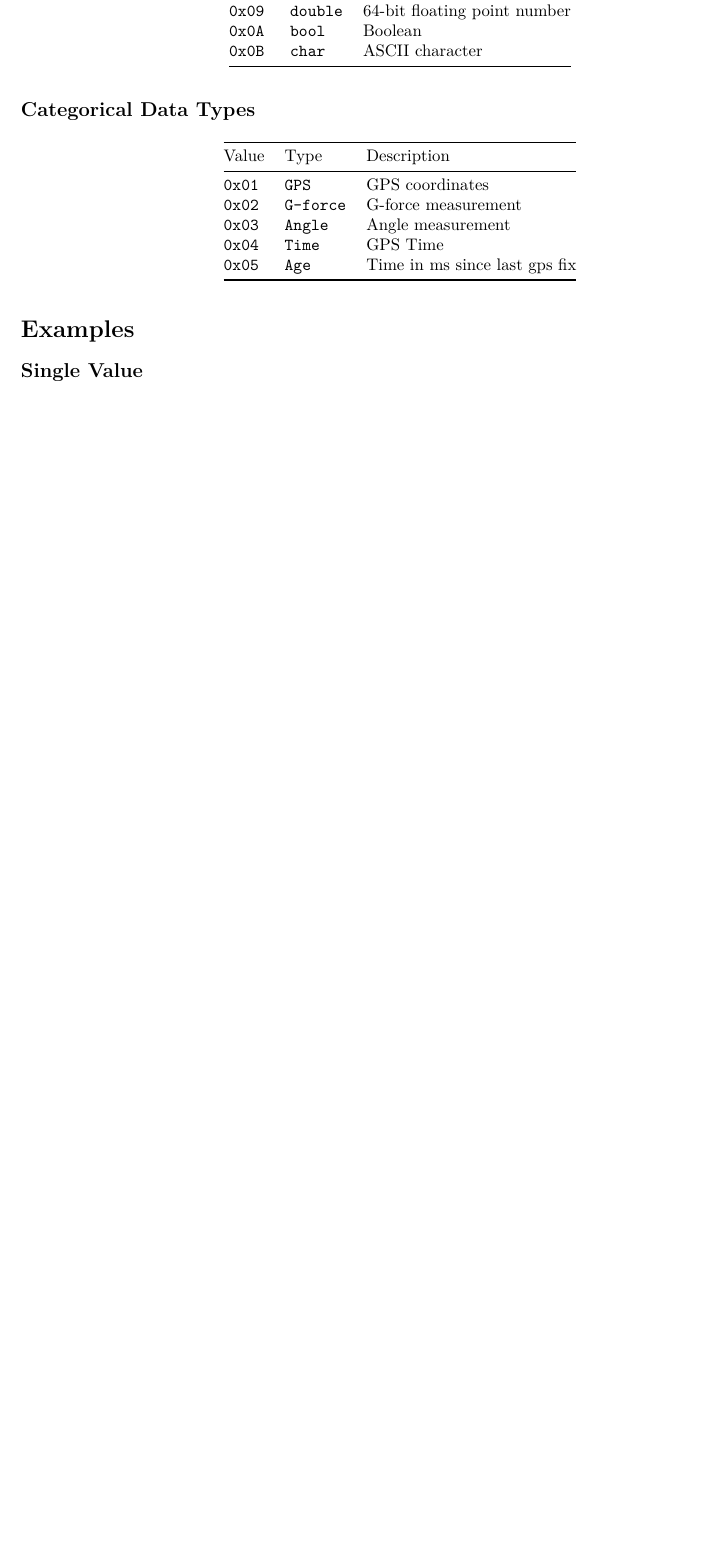
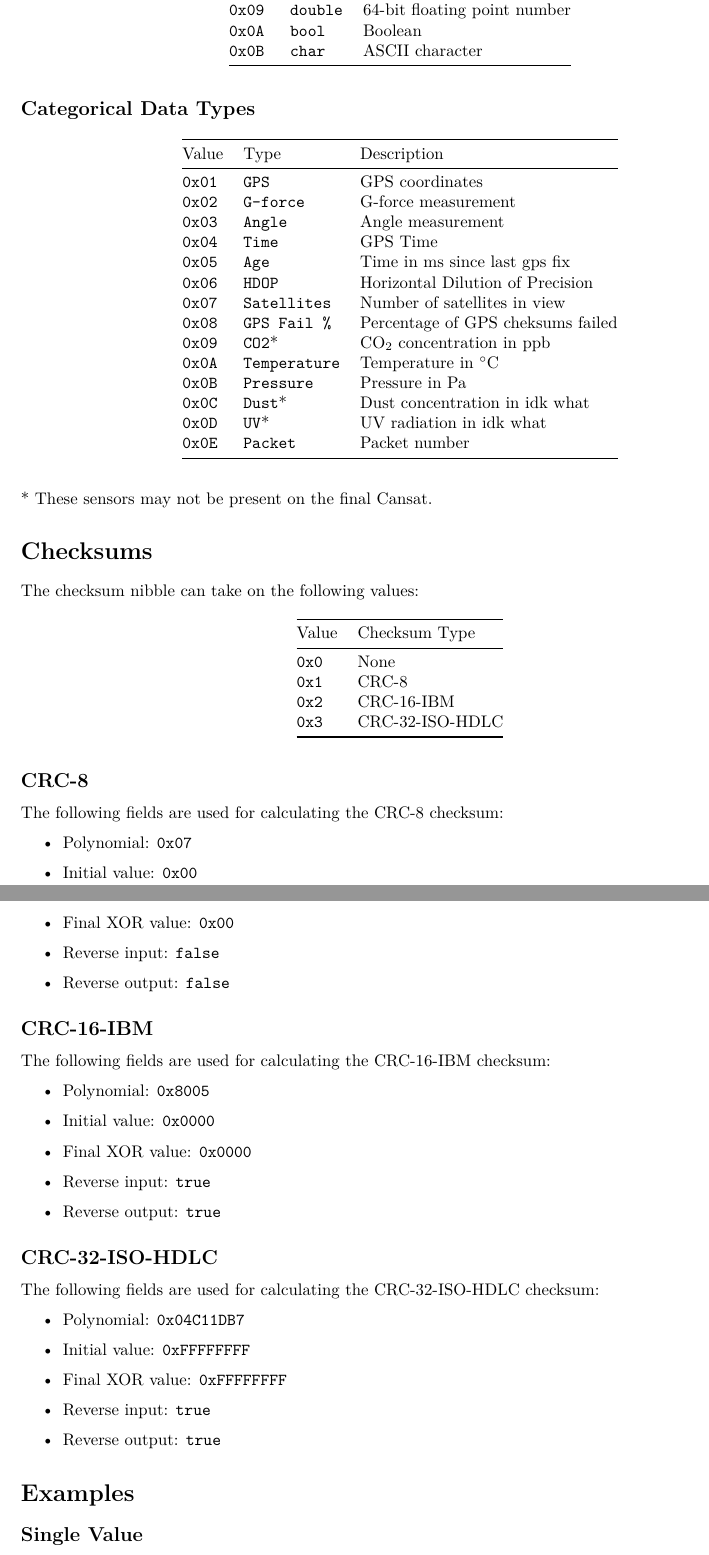
Before and after one commit to MoosMan06/CanSatGaia, a LaTeX document (Communications_protocol/commsprotocol.tex): part of page 2 of 3 before the commit and two parts of pages 2 and 3 of 4 after it, the two joined at a grey line, cut so that both start at the same text, the shorter picture padded with empty space. Compiled offline with pdfLaTeX.

Commit message:
Update GROUND Communications Protocol to version 1.2, refining CRC checksum specifications and correcting content categories in documentation.

```diff
--- a/Communications_protocol/commsprotocol.tex
+++ b/Communications_protocol/commsprotocol.tex
@@ -6,7 +6,7 @@
 %\hypersetup{hidelinks}
 \hypersetup{colorlinks=true, linkcolor=blue, urlcolor=blue}
 
-\title{GROUND Communications Protocol Specification\\ \large Version 1.1}
+\title{GROUND Communications Protocol Specification\\ \large Version 1.2}
 \date{\today}
 \author{B.B.F.M. Verspaandonk}
 
@@ -84,13 +84,66 @@ Value    & Type             & Description                  \\
 \toprule
 Value    & Type             & Description                  \\
 \midrule
-\texttt{0x01} & \texttt{GPS}        & GPS coordinates              \\
-\texttt{0x02} & \texttt{G-force}    & G-force measurement          \\
-\texttt{0x03} & \texttt{Angle}      & Angle measurement            \\
-\texttt{0x04} & \texttt{Time}       & GPS Time                     \\
-\texttt{0x05} & \texttt{Age}        & Time in ms since last gps fix\\
+\texttt{0x01} & \texttt{GPS}        & GPS coordinates                  \\
+\texttt{0x02} & \texttt{G-force}    & G-force measurement              \\
+\texttt{0x03} & \texttt{Angle}      & Angle measurement                \\
+\texttt{0x04} & \texttt{Time}       & GPS Time                         \\
+\texttt{0x05} & \texttt{Age}        & Time in ms since last gps fix    \\
+\texttt{0x06} & \texttt{HDOP}       & Horizontal Dilution of Precision \\
+\texttt{0x07} & \texttt{Satellites} & Number of satellites in view     \\
+\texttt{0x08} & \texttt{GPS Fail \%}& Percentage of GPS cheksums failed\\
+\texttt{0x09} & \texttt{CO2}*       & CO$_2$ concentration in ppb      \\
+\texttt{0x0A} & \texttt{Temperature}& Temperature in $^\circ$C         \\
+\texttt{0x0B} & \texttt{Pressure}   & Pressure in Pa                   \\
+\texttt{0x0C} & \texttt{Dust}*      & Dust concentration in idk what   \\
+\texttt{0x0D} & \texttt{UV}*        & UV radiation in idk what         \\
+\texttt{0x0E} & \texttt{Packet}     & Packet number                    \\
 \bottomrule
 \end{longtable}
+* These sensors may not be present on the final Cansat.
+
+\section*{Checksums}\label{checksums}
+The checksum nibble can take on the following values:
+\begin{longtable}{@{}ll@{}}
+\toprule
+Value    & Checksum Type     \\
+\midrule
+\texttt{0x0} & None              \\
+\texttt{0x1} & CRC-8             \\
+\texttt{0x2} & CRC-16-IBM        \\
+\texttt{0x3} & CRC-32-ISO-HDLC   \\
+\bottomrule
+\end{longtable}
+
+\subsection*{CRC-8}
+The following fields are used for calculating the CRC-8 checksum:
+\begin{itemize}
+  \item Polynomial: \texttt{0x07}
+  \item Initial value: \texttt{0x00}
+  \item Final XOR value: \texttt{0x00}
+  \item Reverse input: \texttt{false}
+  \item Reverse output: \texttt{false}
+\end{itemize}
+
+\subsection*{CRC-16-IBM}
+The following fields are used for calculating the CRC-16-IBM checksum:
+\begin{itemize}
+  \item Polynomial: \texttt{0x8005}
+  \item Initial value: \texttt{0x0000}
+  \item Final XOR value: \texttt{0x0000}
+  \item Reverse input: \texttt{true}
+  \item Reverse output: \texttt{true}
+\end{itemize}
+
+\subsection*{CRC-32-ISO-HDLC}
+The following fields are used for calculating the CRC-32-ISO-HDLC checksum:
+\begin{itemize}
+  \item Polynomial: \texttt{0x04C11DB7}
+  \item Initial value: \texttt{0xFFFFFFFF}
+  \item Final XOR value: \texttt{0xFFFFFFFF}
+  \item Reverse input: \texttt{true}
+  \item Reverse output: \texttt{true}
+\end{itemize}
 
 \section*{Examples}
 \subsection*{Single Value}
@@ -125,7 +178,7 @@ Packet encoding GPS coordinates (latitude, longitude) as two 64-bit doubles:
 \subsection*{Escaped Magic Number}
 GPS coordinates with a \texttt{magic} sequence in the content:
 \begin{verbatim}
-  47 41 49 41 11 19 12 00 47 41 49 41 00 F8 B6 49 40 10 61 4A 8F 35 D4 15 40 6D
+  47 41 49 41 21 19 13 00 47 41 49 41 00 F8 B6 49 40 10 61 4A 8F 35 D4 15 40 82 E8
 \end{verbatim}
 \textbf{Breakdown:}
 \begin{verbatim}
```
Also changed, not shown: Communications_protocol/commsprotocol.pdf, Communications_protocol/commsprotocol.tex (10 more changed lines).
